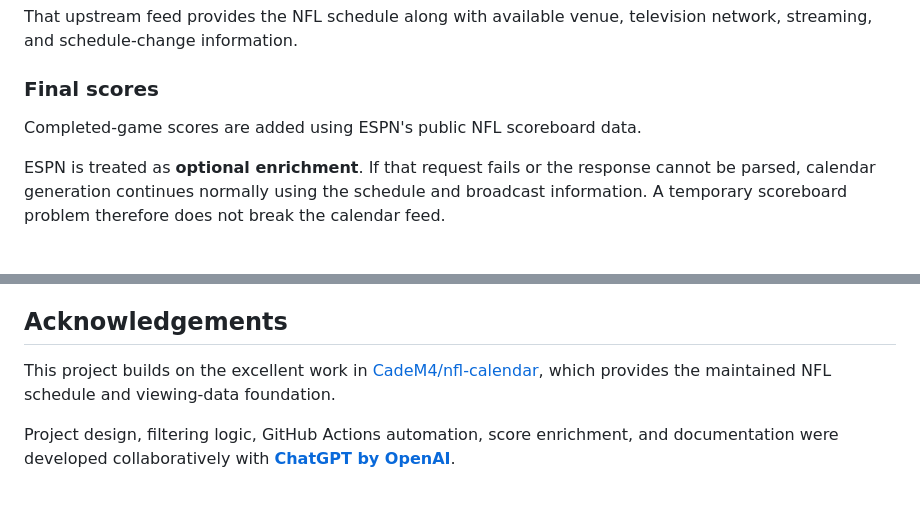
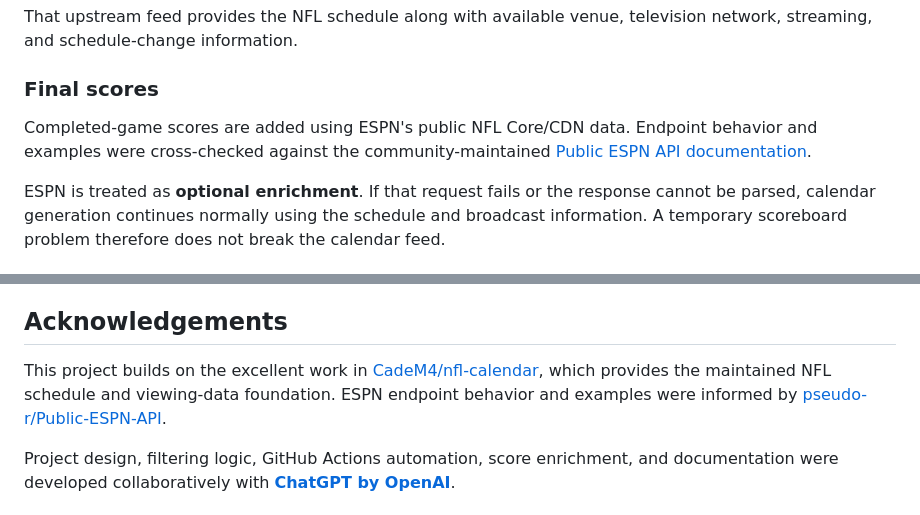
Before and after one commit to neocharles/panthers-nfl-calendar, a Markdown page: README.md, 2 parts joined by grey strips. GitHub-like rendering.

Commit message:
Credit ESPN API documentation

```diff
--- a/README.md
+++ b/README.md
@@ -105,7 +105,7 @@ That upstream feed provides the NFL schedule along with available venue, televis
 
 ### Final scores
 
-Completed-game scores are added using ESPN's public NFL scoreboard data.
+Completed-game scores are added using ESPN's public NFL Core/CDN data. Endpoint behavior and examples were cross-checked against the community-maintained [Public ESPN API documentation](https://github.com/pseudo-r/Public-ESPN-API).
 
 ESPN is treated as **optional enrichment**. If that request fails or the response cannot be parsed, calendar generation continues normally using the schedule and broadcast information. A temporary scoreboard problem therefore does not break the calendar feed.
 
@@ -143,7 +143,7 @@ If ESPN is unavailable, the calendar can still update schedule, venue, broadcast
 
 ## Acknowledgements
 
-This project builds on the excellent work in [CadeM4/nfl-calendar](https://github.com/CadeM4/nfl-calendar), which provides the maintained NFL schedule and viewing-data foundation.
+This project builds on the excellent work in [CadeM4/nfl-calendar](https://github.com/CadeM4/nfl-calendar), which provides the maintained NFL schedule and viewing-data foundation. ESPN endpoint behavior and examples were informed by [pseudo-r/Public-ESPN-API](https://github.com/pseudo-r/Public-ESPN-API).
 
 Project design, filtering logic, GitHub Actions automation, score enrichment, and documentation were developed collaboratively with **[ChatGPT by OpenAI](https://chatgpt.com/)**.
 
```
